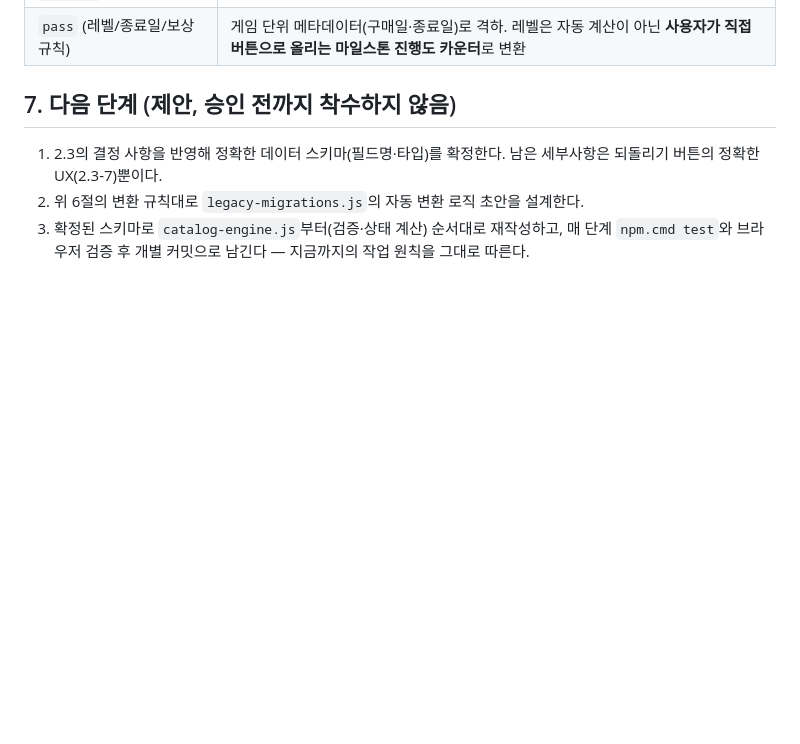
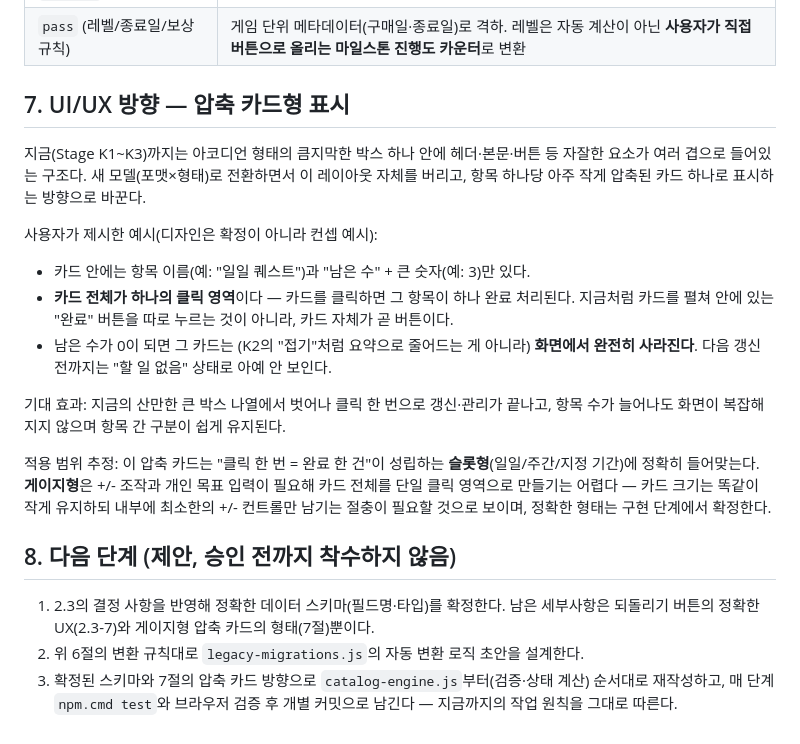
Before and after one commit to ffghn67892-droid/C.G.M, a Markdown page: TODO_TRACKER_REDESIGN.md, the part around the change. Rendered like a GitHub page; blank space fills up the shorter version.

Commit message:
Add compact single-card UI direction to the redesign proposal
New section: replaces the current K1-K3 accordion-in-a-big-box layout with one small compact card per slot-type item (name + remaining-count number), where clicking the whole card completes one instance and the card disappears entirely from the screen once the remaining count hits zero (not folded like K2's accordion - removed from view). Marked as concept-only, not final visual design. Noted that gauge-type items likely can't fully adopt the single-click-card pattern since they need +/- controls, and left the exact gauge card shape as an implementation-time decision. Docs only, no code changes.

Co-Authored-By: Claude Sonnet 5 <noreply@anthropic.com>

```diff
--- a/TODO_TRACKER_REDESIGN.md
+++ b/TODO_TRACKER_REDESIGN.md
@@ -115,8 +115,22 @@
 | `counter` (자유 카운터) | 게이지형에 흡수되거나 폐기 |
 | `pass` (레벨/종료일/보상 규칙) | 게임 단위 메타데이터(구매일·종료일)로 격하. 레벨은 자동 계산이 아닌 **사용자가 직접 버튼으로 올리는 마일스톤 진행도 카운터**로 변환 |
 
-## 7. 다음 단계 (제안, 승인 전까지 착수하지 않음)
+## 7. UI/UX 방향 — 압축 카드형 표시
 
-1. 2.3의 결정 사항을 반영해 정확한 데이터 스키마(필드명·타입)를 확정한다. 남은 세부사항은 되돌리기 버튼의 정확한 UX(2.3-7)뿐이다.
+지금(Stage K1~K3)까지는 아코디언 형태의 큼지막한 박스 하나 안에 헤더·본문·버튼 등 자잘한 요소가 여러 겹으로 들어있는 구조다. 새 모델(포맷×형태)로 전환하면서 이 레이아웃 자체를 버리고, 항목 하나당 아주 작게 압축된 카드 하나로 표시하는 방향으로 바꾼다.
+
+사용자가 제시한 예시(디자인은 확정이 아니라 컨셉 예시):
+
+- 카드 안에는 항목 이름(예: "일일 퀘스트")과 "남은 수" + 큰 숫자(예: 3)만 있다.
+- **카드 전체가 하나의 클릭 영역**이다 — 카드를 클릭하면 그 항목이 하나 완료 처리된다. 지금처럼 카드를 펼쳐 안에 있는 "완료" 버튼을 따로 누르는 것이 아니라, 카드 자체가 곧 버튼이다.
+- 남은 수가 0이 되면 그 카드는 (K2의 "접기"처럼 요약으로 줄어드는 게 아니라) **화면에서 완전히 사라진다**. 다음 갱신 전까지는 "할 일 없음" 상태로 아예 안 보인다.
+
+기대 효과: 지금의 산만한 큰 박스 나열에서 벗어나 클릭 한 번으로 갱신·관리가 끝나고, 항목 수가 늘어나도 화면이 복잡해지지 않으며 항목 간 구분이 쉽게 유지된다.
+
+적용 범위 추정: 이 압축 카드는 "클릭 한 번 = 완료 한 건"이 성립하는 **슬롯형**(일일/주간/지정 기간)에 정확히 들어맞는다. **게이지형**은 +/- 조작과 개인 목표 입력이 필요해 카드 전체를 단일 클릭 영역으로 만들기는 어렵다 — 카드 크기는 똑같이 작게 유지하되 내부에 최소한의 +/- 컨트롤만 남기는 절충이 필요할 것으로 보이며, 정확한 형태는 구현 단계에서 확정한다.
+
+## 8. 다음 단계 (제안, 승인 전까지 착수하지 않음)
+
+1. 2.3의 결정 사항을 반영해 정확한 데이터 스키마(필드명·타입)를 확정한다. 남은 세부사항은 되돌리기 버튼의 정확한 UX(2.3-7)와 게이지형 압축 카드의 형태(7절)뿐이다.
 2. 위 6절의 변환 규칙대로 `legacy-migrations.js`의 자동 변환 로직 초안을 설계한다.
-3. 확정된 스키마로 `catalog-engine.js`부터(검증·상태 계산) 순서대로 재작성하고, 매 단계 `npm.cmd test`와 브라우저 검증 후 개별 커밋으로 남긴다 — 지금까지의 작업 원칙을 그대로 따른다.
+3. 확정된 스키마와 7절의 압축 카드 방향으로 `catalog-engine.js`부터(검증·상태 계산) 순서대로 재작성하고, 매 단계 `npm.cmd test`와 브라우저 검증 후 개별 커밋으로 남긴다 — 지금까지의 작업 원칙을 그대로 따른다.
```
